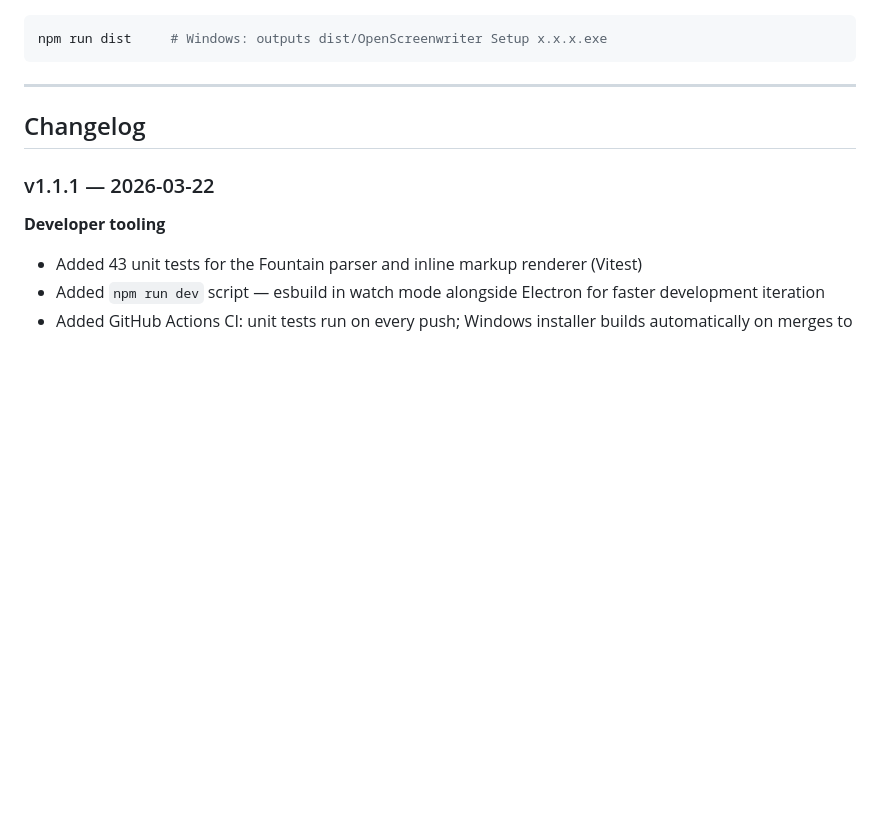
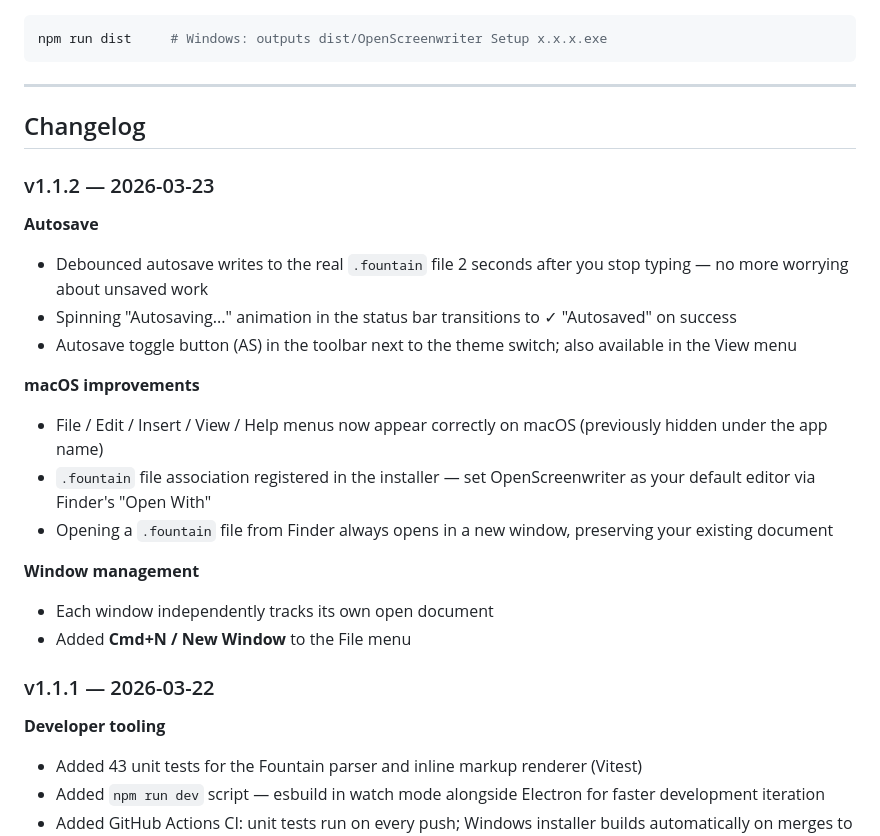
Before and after one commit to mitchrnet/openscreenwriter, a Markdown page: README.md, the part around the change. GitHub-like rendering; blank space fills up the shorter version.

Commit message:
docs: add v1.1.2 changelog entry
Co-Authored-By: Claude Sonnet 4.6 <noreply@anthropic.com>

```diff
--- a/README.md
+++ b/README.md
@@ -102,6 +102,22 @@ npm run dist     # Windows: outputs dist/OpenScreenwriter Setup x.x.x.exe
 
 ## Changelog
 
+### v1.1.2 — 2026-03-23
+
+**Autosave**
+- Debounced autosave writes to the real `.fountain` file 2 seconds after you stop typing — no more worrying about unsaved work
+- Spinning "Autosaving..." animation in the status bar transitions to ✓ "Autosaved" on success
+- Autosave toggle button (AS) in the toolbar next to the theme switch; also available in the View menu
+
+**macOS improvements**
+- File / Edit / Insert / View / Help menus now appear correctly on macOS (previously hidden under the app name)
+- `.fountain` file association registered in the installer — set OpenScreenwriter as your default editor via Finder's "Open With"
+- Opening a `.fountain` file from Finder always opens in a new window, preserving your existing document
+
+**Window management**
+- Each window independently tracks its own open document
+- Added **Cmd+N / New Window** to the File menu
+
 ### v1.1.1 — 2026-03-22
 
 **Developer tooling**
```
